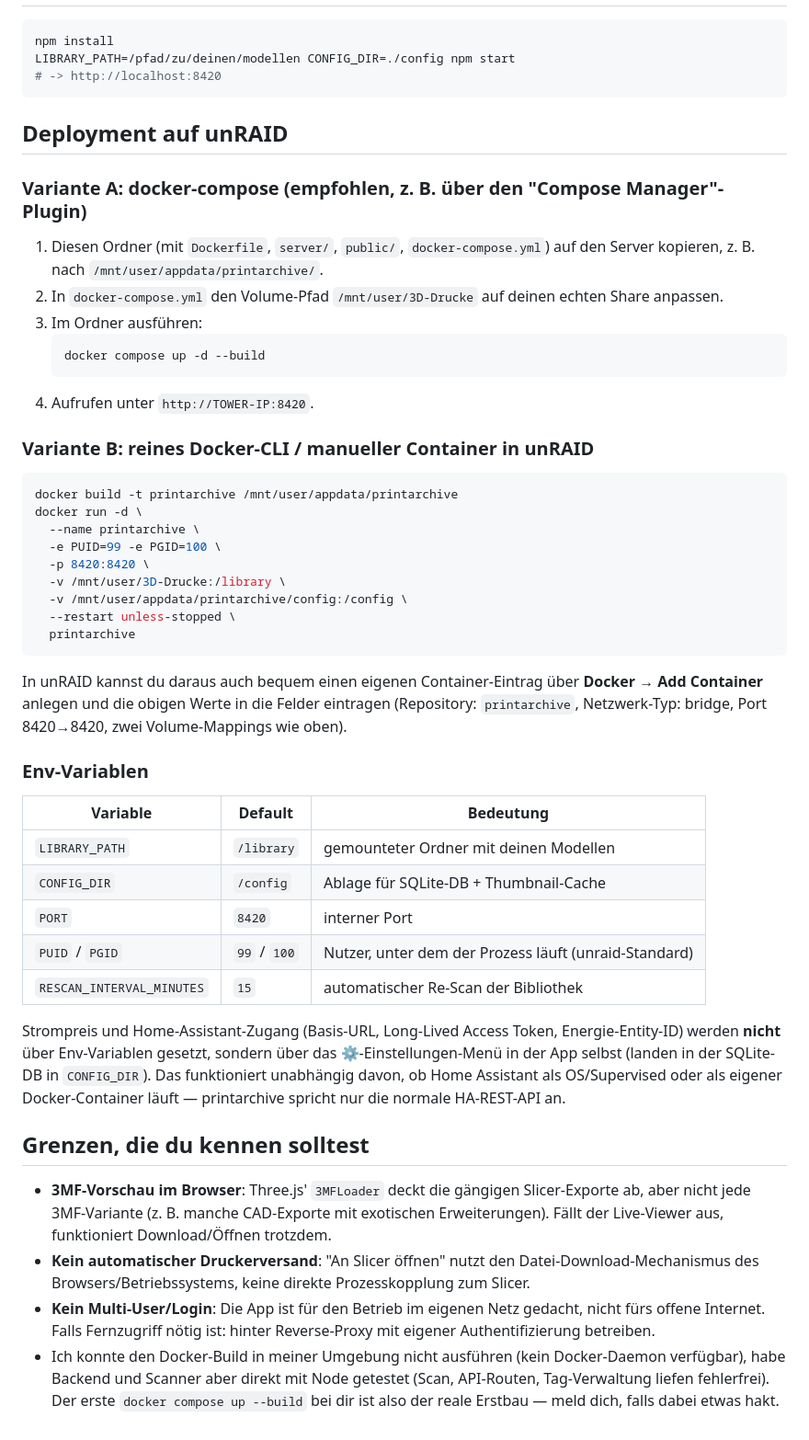
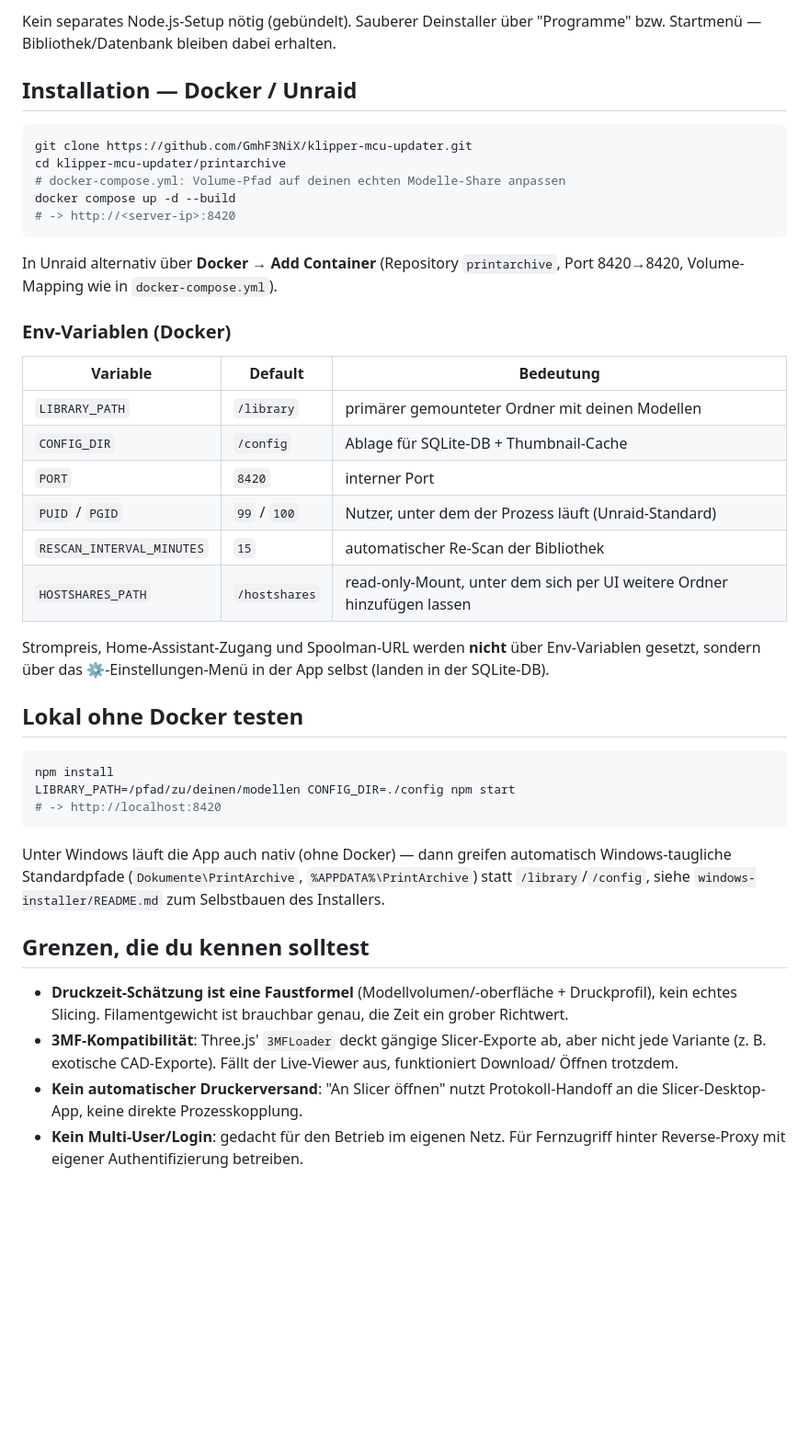
Before and after one commit to GmhF3NiX/klipper-mcu-updater, a Markdown page: printarchive/README.md, the part around one of its changes. Shown at 92% size. Rendered like a GitHub page; blank space fills up the shorter version.

````diff
--- a/printarchive/README.md
+++ b/printarchive/README.md
@@ -24,3 +54,34 @@ schau dir zusätzlich PrintStash an — das ist nicht das, was hier gebaut wurde
+Kein separates Node.js-Setup nötig (gebündelt). Sauberer Deinstaller über "Programme" bzw.
+Startmenü — Bibliothek/Datenbank bleiben dabei erhalten.
+
+## Installation — Docker / Unraid
+
+```bash
+git clone https://github.com/GmhF3NiX/klipper-mcu-updater.git
+cd klipper-mcu-updater/printarchive
+# docker-compose.yml: Volume-Pfad auf deinen echten Modelle-Share anpassen
+docker compose up -d --build
+# -> http://<server-ip>:8420
+```
+
+In Unraid alternativ über **Docker → Add Container** (Repository `printarchive`, Port
+8420→8420, Volume-Mapping wie in `docker-compose.yml`).
+
+### Env-Variablen (Docker)
+
+| Variable | Default | Bedeutung |
+|---|---|---|
+| `LIBRARY_PATH` | `/library` | primärer gemounteter Ordner mit deinen Modellen |
+| `CONFIG_DIR` | `/config` | Ablage für SQLite-DB + Thumbnail-Cache |
+| `PORT` | `8420` | interner Port |
+| `PUID` / `PGID` | `99` / `100` | Nutzer, unter dem der Prozess läuft (Unraid-Standard) |
+| `RESCAN_INTERVAL_MINUTES` | `15` | automatischer Re-Scan der Bibliothek |
+| `HOSTSHARES_PATH` | `/hostshares` | read-only-Mount, unter dem sich per UI weitere Ordner hinzufügen lassen |
+
+Strompreis, Home-Assistant-Zugang und Spoolman-URL werden **nicht** über Env-Variablen gesetzt,
+sondern über das ⚙-Einstellungen-Menü in der App selbst (landen in der SQLite-DB).
+
+## Lokal ohne Docker testen
 
 ```bash
 npm install
@@ -28,63 +89,18 @@ LIBRARY_PATH=/pfad/zu/deinen/modellen CONFIG_DIR=./config npm start
 # -> http://localhost:8420
 ```
 
-## Deployment auf unRAID
-
-### Variante A: docker-compose (empfohlen, z. B. über den "Compose Manager"-Plugin)
-
-1. Diesen Ordner (mit `Dockerfile`, `server/`, `public/`, `docker-compose.yml`) auf den Server kopieren,
-   z. B. nach `/mnt/user/appdata/printarchive/`.
-2. In `docker-compose.yml` den Volume-Pfad `/mnt/user/3D-Drucke` auf deinen echten Share anpassen.
-3. Im Ordner ausführen:
-   ```bash
-   docker compose up -d --build
-   ```
-4. Aufrufen unter `http://TOWER-IP:8420`.
-
-### Variante B: reines Docker-CLI / manueller Container in unRAID
-
-```bash
-docker build -t printarchive /mnt/user/appdata/printarchive
-docker run -d \
-  --name printarchive \
-  -e PUID=99 -e PGID=100 \
-  -p 8420:8420 \
-  -v /mnt/user/3D-Drucke:/library \
-  -v /mnt/user/appdata/printarchive/config:/config \
-  --restart unless-stopped \
-  printarchive
-```
-
-In unRAID kannst du daraus auch bequem einen eigenen Container-Eintrag über
-**Docker → Add Container** anlegen und die obigen Werte in die Felder eintragen
-(Repository: `printarchive`, Netzwerk-Typ: bridge, Port 8420→8420, zwei Volume-Mappings
-wie oben).
-
-### Env-Variablen
-
-| Variable | Default | Bedeutung |
-|---|---|---|
-| `LIBRARY_PATH` | `/library` | gemounteter Ordner mit deinen Modellen |
-| `CONFIG_DIR` | `/config` | Ablage für SQLite-DB + Thumbnail-Cache |
-| `PORT` | `8420` | interner Port |
-| `PUID` / `PGID` | `99` / `100` | Nutzer, unter dem der Prozess läuft (unraid-Standard) |
-| `RESCAN_INTERVAL_MINUTES` | `15` | automatischer Re-Scan der Bibliothek |
-
-Strompreis und Home-Assistant-Zugang (Basis-URL, Long-Lived Access Token, Energie-Entity-ID) werden
-**nicht** über Env-Variablen gesetzt, sondern über das ⚙-Einstellungen-Menü in der App selbst (landen
-in der SQLite-DB in `CONFIG_DIR`). Das funktioniert unabhängig davon, ob Home Assistant als OS/Supervised
-oder als eigener Docker-Container läuft — printarchive spricht nur die normale HA-REST-API an.
+Unter Windows läuft die App auch nativ (ohne Docker) — dann greifen automatisch
+Windows-taugliche Standardpfade (`Dokumente\PrintArchive`, `%APPDATA%\PrintArchive`) statt
+`/library`/`/config`, siehe `windows-installer/README.md` zum Selbstbauen des Installers.
 
 ## Grenzen, die du kennen solltest
 
-- **3MF-Vorschau im Browser**: Three.js' `3MFLoader` deckt die gängigen Slicer-Exporte ab,
-  aber nicht jede 3MF-Variante (z. B. manche CAD-Exporte mit exotischen Erweiterungen).
-  Fällt der Live-Viewer aus, funktioniert Download/Öffnen trotzdem.
-- **Kein automatischer Druckerversand**: "An Slicer öffnen" nutzt den Datei-Download-Mechanismus
-  des Browsers/Betriebssystems, keine direkte Prozesskopplung zum Slicer.
-- **Kein Multi-User/Login**: Die App ist für den Betrieb im eigenen Netz gedacht, nicht fürs offene Internet.
-  Falls Fernzugriff nötig ist: hinter Reverse-Proxy mit eigener Authentifizierung betreiben.
-- Ich konnte den Docker-Build in meiner Umgebung nicht ausführen (kein Docker-Daemon verfügbar),
-  habe Backend und Scanner aber direkt mit Node getestet (Scan, API-Routen, Tag-Verwaltung liefen
-  fehlerfrei). Der erste `docker compose up --build` bei dir ist also der reale Erstbau — meld dich,
-  falls dabei etwas hakt.
+- **Druckzeit-Schätzung ist eine Faustformel** (Modellvolumen/-oberfläche + Druckprofil), kein
+  echtes Slicing. Filamentgewicht ist brauchbar genau, die Zeit ein grober Richtwert.
+- **3MF-Kompatibilität**: Three.js' `3MFLoader` deckt gängige Slicer-Exporte ab, aber nicht jede
+  Variante (z. B. exotische CAD-Exporte). Fällt der Live-Viewer aus, funktioniert Download/
+  Öffnen trotzdem.
+- **Kein automatischer Druckerversand**: "An Slicer öffnen" nutzt Protokoll-Handoff an die
+  Slicer-Desktop-App, keine direkte Prozesskopplung.
+- **Kein Multi-User/Login**: gedacht für den Betrieb im eigenen Netz. Für Fernzugriff hinter
+  Reverse-Proxy mit eigener Authentifizierung betreiben.
````
Also changed, not shown: other parts of printarchive/README.md (+48 -18 lines), printarchive/docs/screenshots/01-bibliothek.png (added), printarchive/docs/screenshots/02-3d-viewer-kosten.png (added), printarchive/docs/screenshots/03-spoolman-live.png (added), printarchive/docs/screenshots/04-duplikate.png (added).
